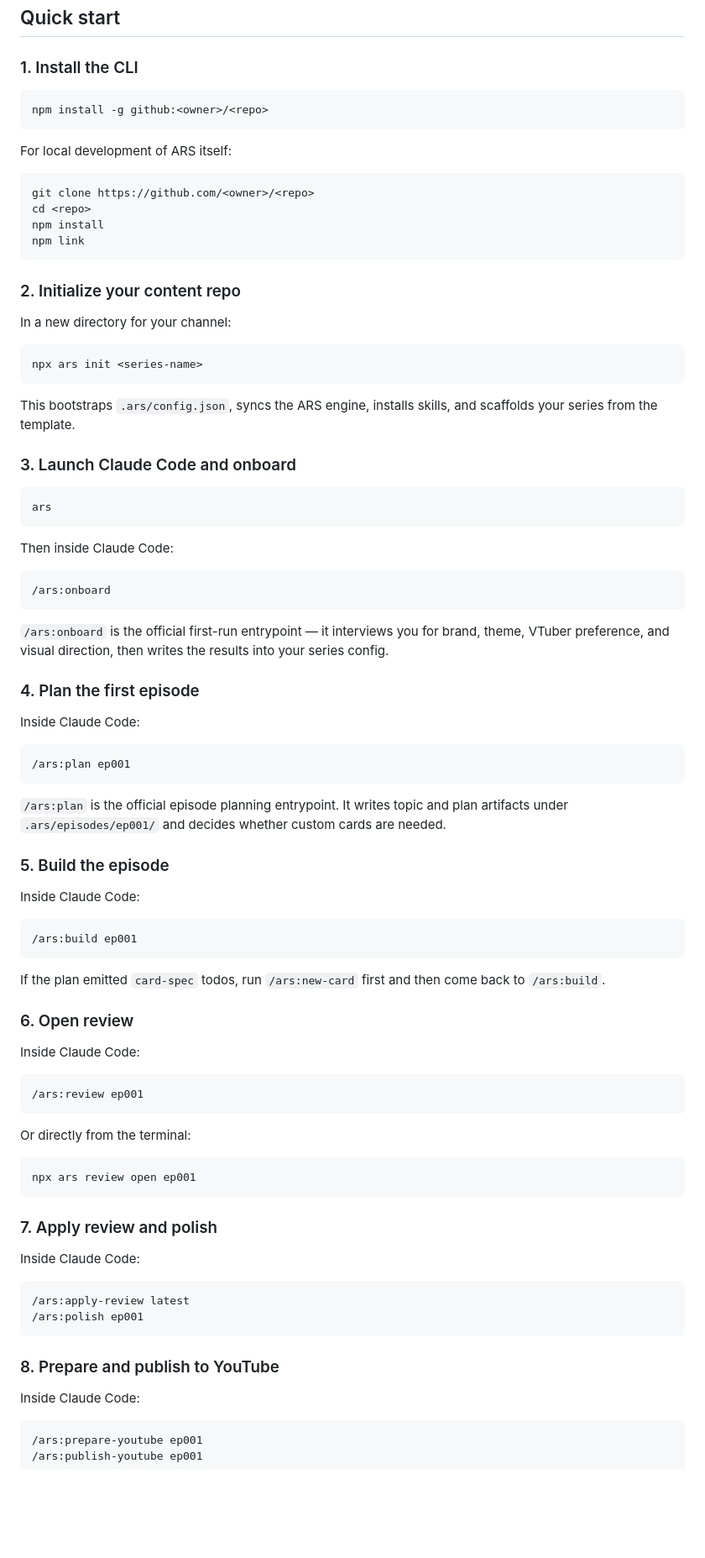
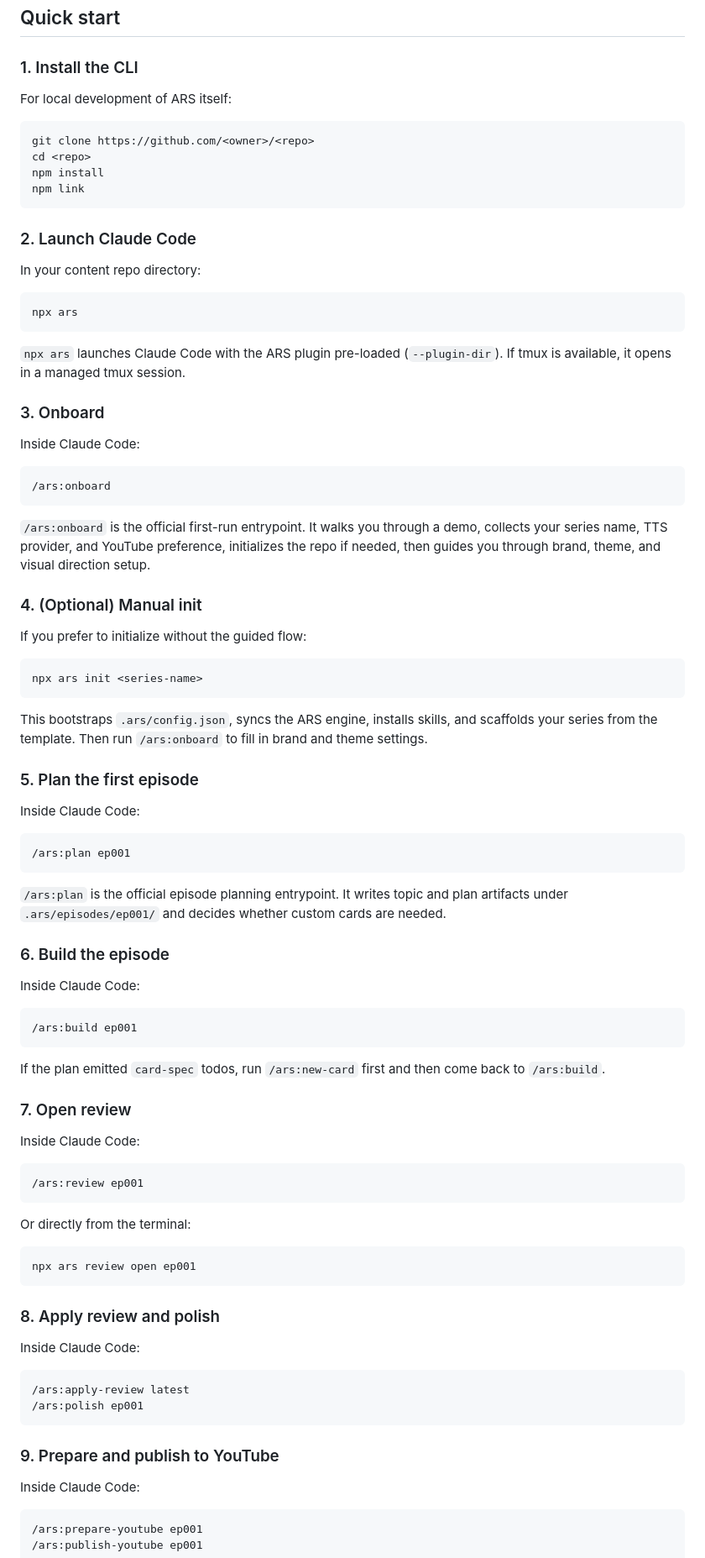
Before and after one commit to dnplus/ars, a Markdown page: README.md, the part around one of its changes. Shown at 84% size. Drawn GitHub-style; blank space fills up the shorter version.

Commit message:
docs(readme): clarify quick start flow and npx ars launch behavior
- onboard is now the primary first-run path (steps 1-3)
- manual init moved to step 4 as optional alternative
- explain npx ars launches Claude Code with --plugin-dir + tmux
- update CLI surface notes: onboard preferred over raw init

Co-Authored-By: Claude Sonnet 4.6 <noreply@anthropic.com>

````diff
--- a/README.md
+++ b/README.md
@@ -31,10 +31,6 @@ ARS is a Claude Code plugin-first workflow for building Remotion-based video epi
 
 ### 1. Install the CLI
 
-```bash
-npm install -g github:<owner>/<repo>
-```
-
 For local development of ARS itself:
 
 ```bash
@@ -44,31 +40,37 @@ npm install
 npm link
 ```
 
-### 2. Initialize your content repo
+### 2. Launch Claude Code
 
-In a new directory for your channel:
+In your content repo directory:
+
+```bash
+npx ars
+```
+
+`npx ars` launches Claude Code with the ARS plugin pre-loaded (`--plugin-dir`). If tmux is available, it opens in a managed tmux session.
+
+### 3. Onboard
+
+Inside Claude Code:
+
+```text
+/ars:onboard
+```
+
+`/ars:onboard` is the official first-run entrypoint. It walks you through a demo, collects your series name, TTS provider, and YouTube preference, initializes the repo if needed, then guides you through brand, theme, and visual direction setup.
+
+### 4. (Optional) Manual init
+
+If you prefer to initialize without the guided flow:
 
 ```bash
 npx ars init <series-name>
 ```
 
-This bootstraps `.ars/config.json`, syncs the ARS engine, installs skills, and scaffolds your series from the template.
+This bootstraps `.ars/config.json`, syncs the ARS engine, installs skills, and scaffolds your series from the template. Then run `/ars:onboard` to fill in brand and theme settings.
 
-### 3. Launch Claude Code and onboard
-
-```bash
-ars
-```
-
-Then inside Claude Code:
-
-```text
-/ars:onboard
-```
-
-`/ars:onboard` is the official first-run entrypoint — it interviews you for brand, theme, VTuber preference, and visual direction, then writes the results into your series config.
-
-### 4. Plan the first episode
+### 5. Plan the first episode
 
 Inside Claude Code:
 
@@ -78,7 +80,7 @@ Inside Claude Code:
 
 `/ars:plan` is the official episode planning entrypoint. It writes topic and plan artifacts under `.ars/episodes/ep001/` and decides whether custom cards are needed.
 
-### 5. Build the episode
+### 6. Build the episode
 
 Inside Claude Code:
 
@@ -88,7 +90,7 @@ Inside Claude Code:
 
 If the plan emitted `card-spec` todos, run `/ars:new-card` first and then come back to `/ars:build`.
 
-### 6. Open review
+### 7. Open review
 
 Inside Claude Code:
 
@@ -102,7 +104,7 @@ Or directly from the terminal:
 npx ars review open ep001
 ```
 
-### 7. Apply review and polish
+### 8. Apply review and polish
 
 Inside Claude Code:
 
@@ -111,7 +113,7 @@ Inside Claude Code:
 /ars:polish ep001
 ```
 
-### 8. Prepare and publish to YouTube
+### 9. Prepare and publish to YouTube
 
 Inside Claude Code:
 
````
Also changed, not shown: other parts of README.md (+3 -3 lines).
